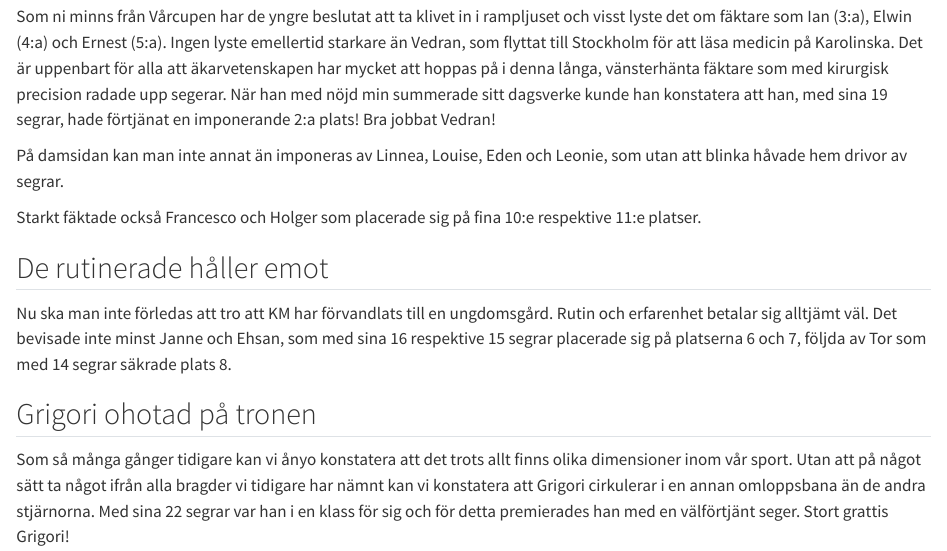
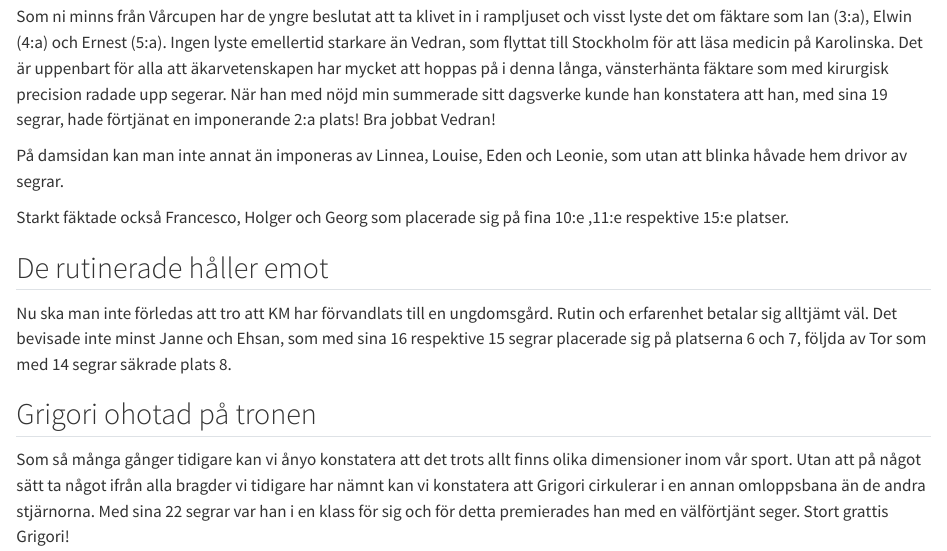
Before and after one commit to andreslagerlof/km2023, a Quarto document (posts/km-1/index.qmd): the page in a window 1100 px wide, from 1530 px down. Rendered offline with R 4.5, knitr and Pandoc in place of Quarto, with nearby package versions; some code elsewhere in the file could not run offline.

Commit message:
Texts updates on new post

```diff
--- a/posts/km-1/index.qmd
+++ b/posts/km-1/index.qmd
@@ -21,7 +21,7 @@ Som ni minns från Vårcupen har de yngre beslutat att ta klivet in i rampljuset
 
 På damsidan kan man inte annat än imponeras av Linnea, Louise, Eden och Leonie, som utan att blinka håvade hem drivor av segrar.
 
-Starkt fäktade också Francesco och Holger som placerade sig på fina 10:e respektive 11:e platser.
+Starkt fäktade också Francesco, Holger och Georg som placerade sig på fina 10:e ,11:e respektive 15:e platser.
 
 ## De rutinerade håller emot
 
```
Also changed, not shown: 4 other files.
